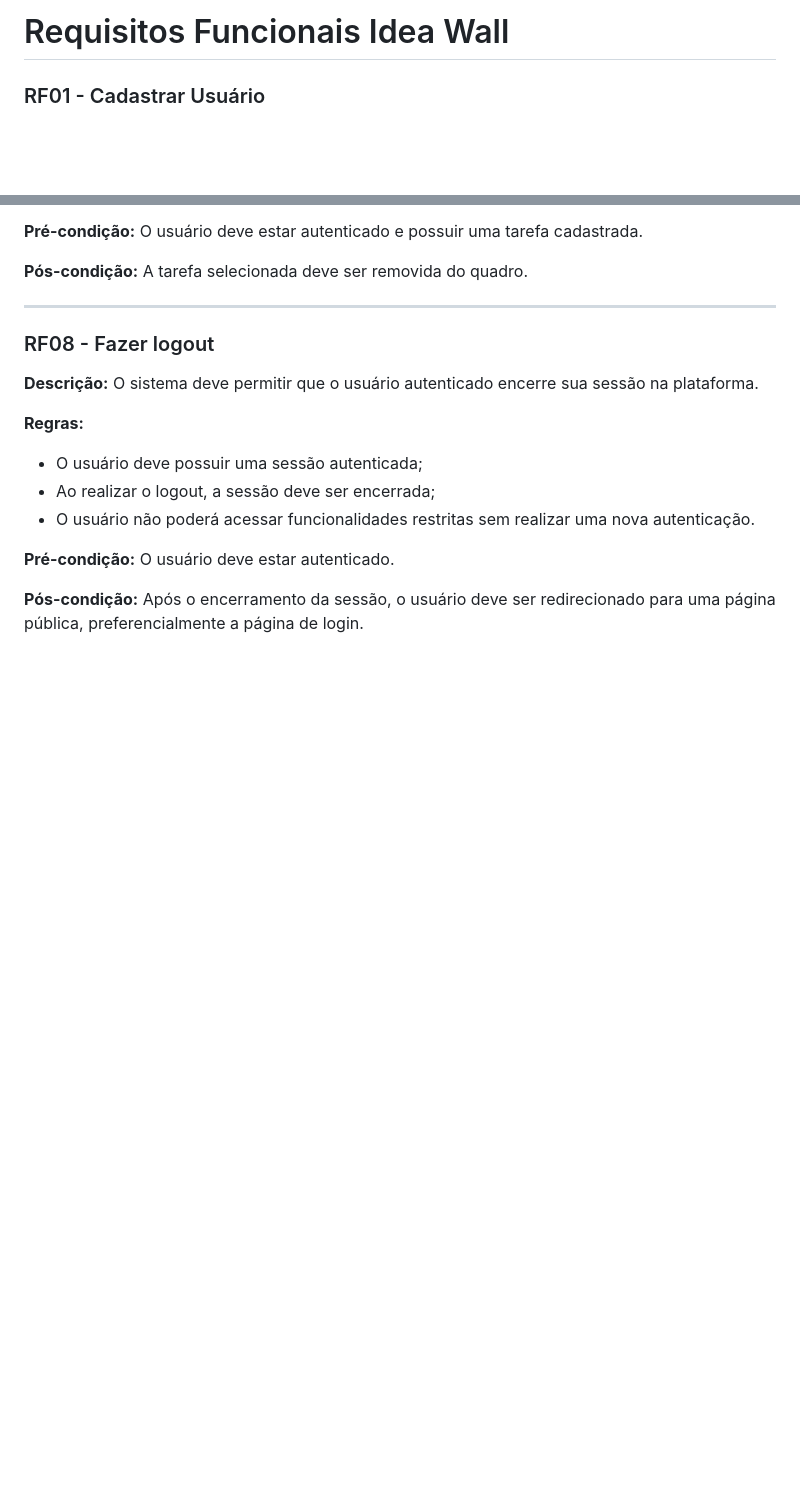
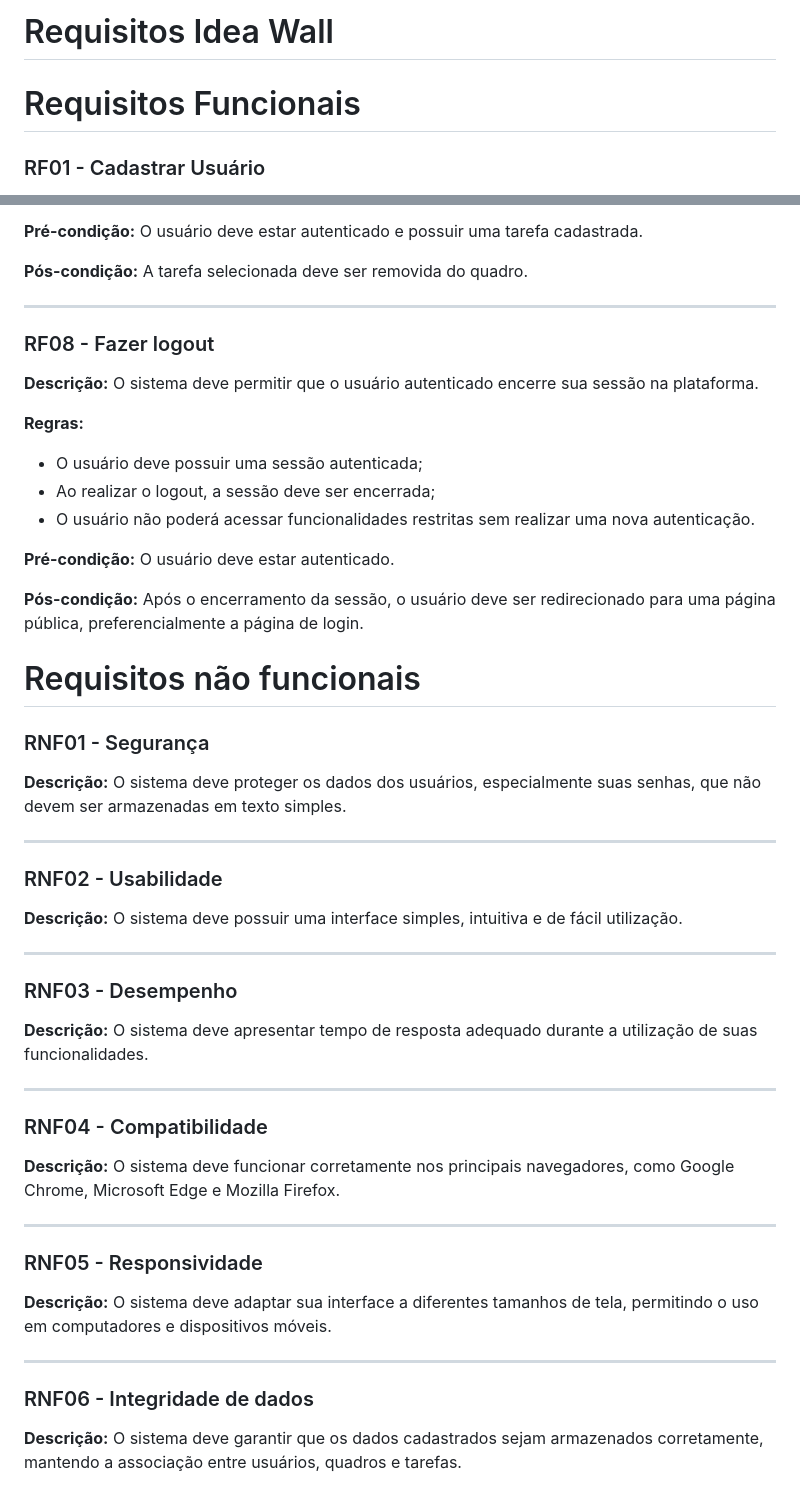
Before and after one commit to Ritaaissac/Idea-Wall, a Markdown page: requisitos.md, 2 parts joined by grey strips. Rendered like a GitHub page; blank space fills up the shorter version.

Commit message:
Update requisitos.md with non-functional requirementsRe
Added non-functional requirements for the system including security, usability, performance, compatibility, responsiveness, and data integrity.

```diff
--- a/requisitos.md
+++ b/requisitos.md
@@ -1,4 +1,6 @@
-# Requisitos Funcionais Idea Wall
+# Requisitos Idea Wall
+
+# Requisitos Funcionais
 
 
 ### RF01 - Cadastrar Usuário
@@ -161,3 +163,45 @@ O usuário deve estar autenticado.
 
 **Pós-condição:**
 Após o encerramento da sessão, o usuário deve ser redirecionado para uma página pública, preferencialmente a página de login.
+
+# Requisitos não funcionais
+
+### RNF01 - Segurança
+
+**Descrição:**
+O sistema deve proteger os dados dos usuários, especialmente suas senhas, que não devem ser armazenadas em texto simples.
+
+---
+
+### RNF02 - Usabilidade
+
+**Descrição:**
+O sistema deve possuir uma interface simples, intuitiva e de fácil utilização.
+
+---
+
+### RNF03 - Desempenho
+
+**Descrição:**
+O sistema deve apresentar tempo de resposta adequado durante a utilização de suas funcionalidades.
+
+---
+
+### RNF04 - Compatibilidade
+
+**Descrição:**
+O sistema deve funcionar corretamente nos principais navegadores, como Google Chrome, Microsoft Edge e Mozilla Firefox.
+
+---
+
+### RNF05 - Responsividade
+
+**Descrição:**
+O sistema deve adaptar sua interface a diferentes tamanhos de tela, permitindo o uso em computadores e dispositivos móveis.
+
+---
+
+### RNF06 - Integridade de dados
+
+**Descrição:**
+O sistema deve garantir que os dados cadastrados sejam armazenados corretamente, mantendo a associação entre usuários, quadros e tarefas.
```
